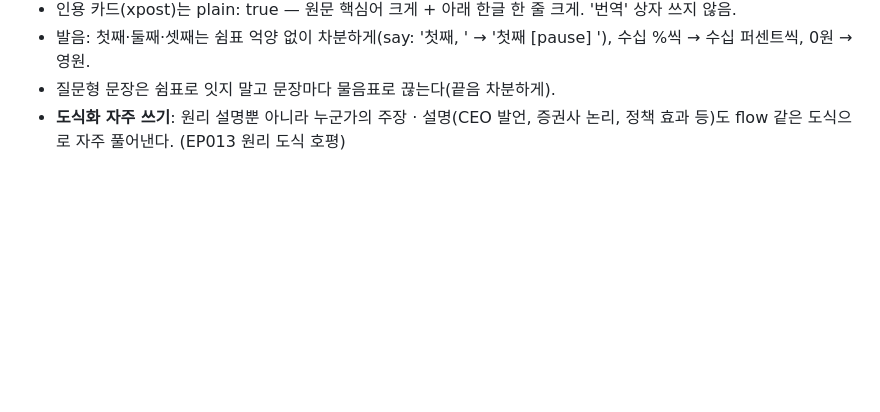
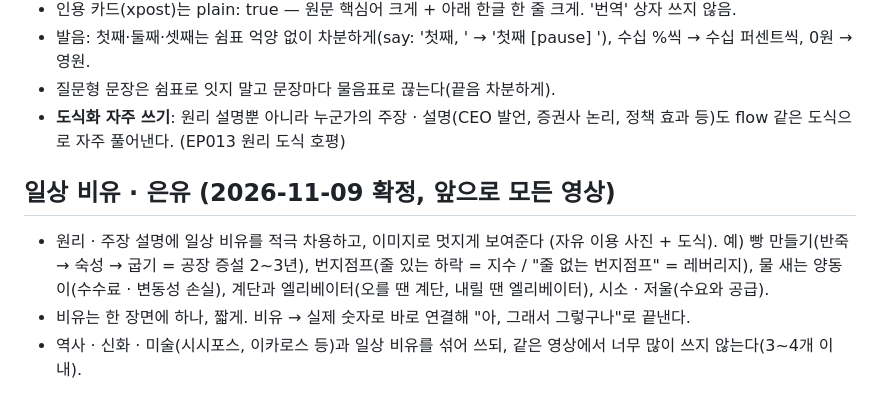
Before and after one commit to sunbread49-ship-it/worknote, a Markdown page: youtube/SCRIPT_STYLE.md, the part around the change. GitHub-like rendering; blank space fills up the shorter version.

Commit message:
스타일: 일상 비유·은유 적극 사용 규칙
Co-Authored-By: Claude Opus 5.5 <noreply@anthropic.com>
Claude-Session: https://claude.ai/code/session_01XzgYRsYwxnJKVwoBmLGtiR

```diff
--- a/youtube/SCRIPT_STYLE.md
+++ b/youtube/SCRIPT_STYLE.md
@@ -139,3 +139,10 @@
 - 발음: 첫째·둘째·셋째는 쉼표 억양 없이 차분하게(say: '첫째, ' → '첫째 [pause] '), 수십 %씩 → 수십 퍼센트씩, 0원 → 영원.
 - 질문형 문장은 쉼표로 잇지 말고 문장마다 물음표로 끊는다(끝음 차분하게).
 - **도식화 자주 쓰기**: 원리 설명뿐 아니라 누군가의 주장 · 설명(CEO 발언, 증권사 논리, 정책 효과 등)도 flow 같은 도식으로 자주 풀어낸다. (EP013 원리 도식 호평)
+
+## 일상 비유 · 은유 (2026-11-09 확정, 앞으로 모든 영상)
+- 원리 · 주장 설명에 일상 비유를 적극 차용하고, 이미지로 멋지게 보여준다 (자유 이용 사진 + 도식).
+  예) 빵 만들기(반죽 → 숙성 → 굽기 = 공장 증설 2~3년), 번지점프(줄 있는 하락 = 지수 / "줄 없는 번지점프" = 레버리지),
+      물 새는 양동이(수수료 · 변동성 손실), 계단과 엘리베이터(오를 땐 계단, 내릴 땐 엘리베이터), 시소 · 저울(수요와 공급).
+- 비유는 한 장면에 하나, 짧게. 비유 → 실제 숫자로 바로 연결해 "아, 그래서 그렇구나"로 끝낸다.
+- 역사 · 신화 · 미술(시시포스, 이카로스 등)과 일상 비유를 섞어 쓰되, 같은 영상에서 너무 많이 쓰지 않는다(3~4개 이내).
```
